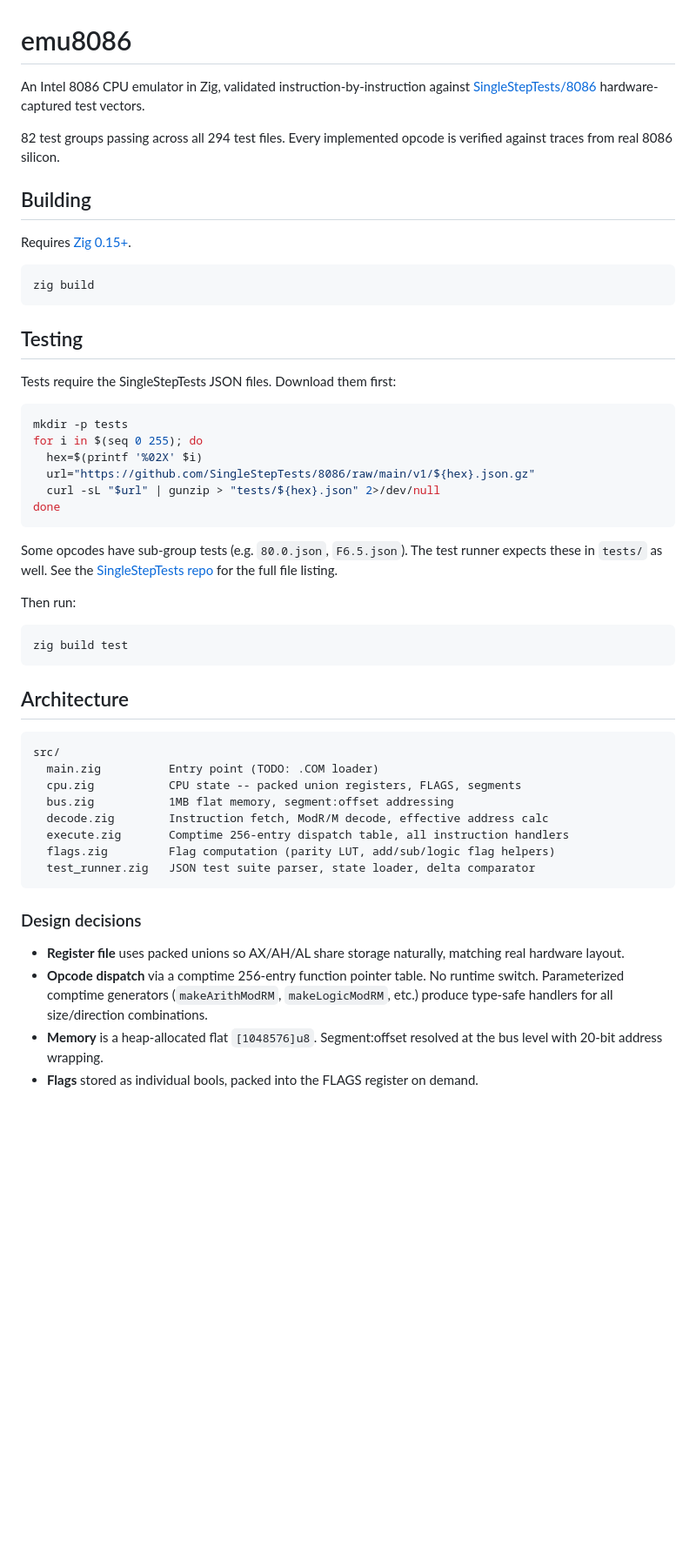
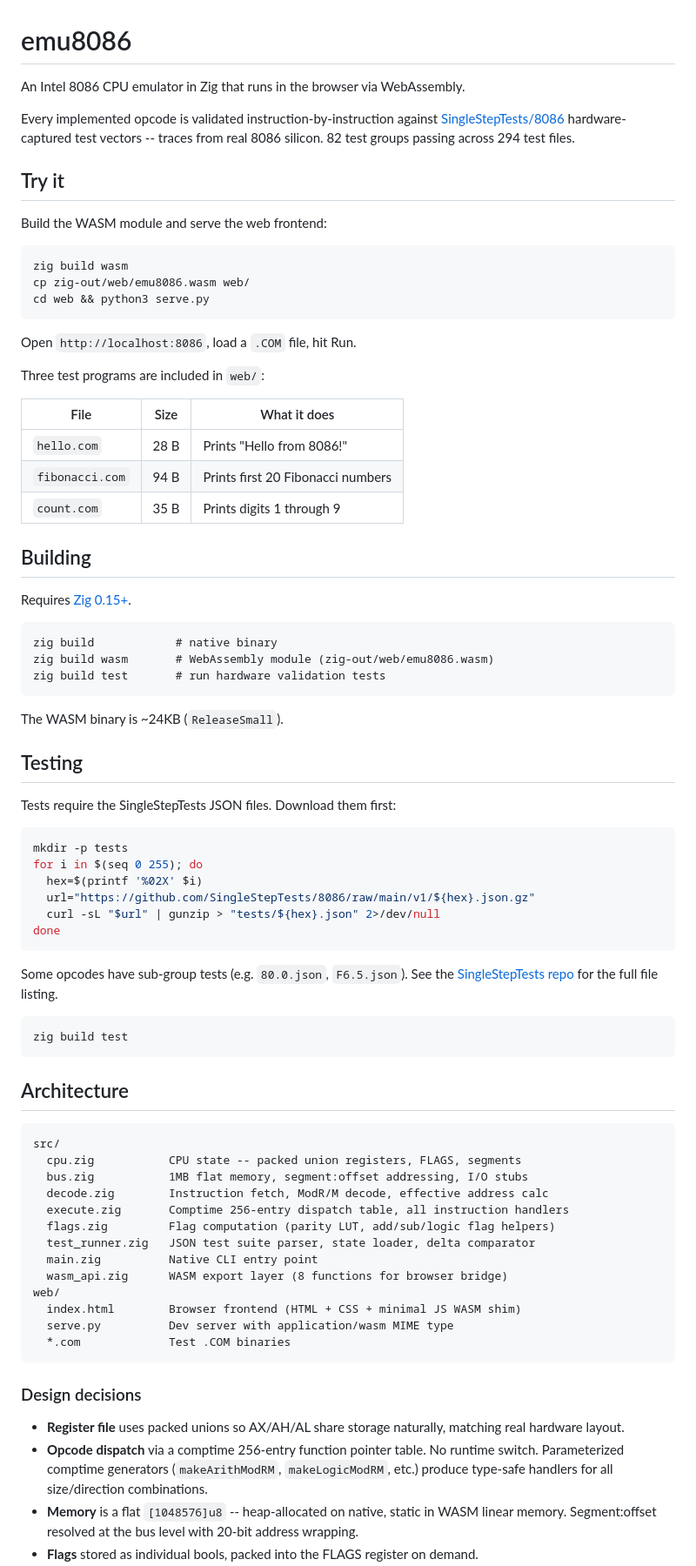
Before and after one commit to sasha-computer/8086, a Markdown page: README.md, the part around one of its changes. Shown at 87% size. GitHub-like rendering; blank space fills up the shorter version.

````diff
--- a/README.md
+++ b/README.md
@@ -1,19 +1,43 @@
 # emu8086
 
-An Intel 8086 CPU emulator in Zig, validated instruction-by-instruction against
+An Intel 8086 CPU emulator in Zig that runs in the browser via WebAssembly.
+
+Every implemented opcode is validated instruction-by-instruction against
 [SingleStepTests/8086](https://github.com/SingleStepTests/8086) hardware-captured
-test vectors.
+test vectors -- traces from real 8086 silicon. 82 test groups passing across 294
+test files.
 
-82 test groups passing across all 294 test files. Every implemented opcode is
-verified against traces from real 8086 silicon.
+## Try it
+
+Build the WASM module and serve the web frontend:
+
+```
+zig build wasm
+cp zig-out/web/emu8086.wasm web/
+cd web && python3 serve.py
+```
+
+Open `http://localhost:8086`, load a `.COM` file, hit Run.
+
+Three test programs are included in `web/`:
+
+| File | Size | What it does |
+|------|------|-------------|
+| `hello.com` | 28 B | Prints "Hello from 8086!" |
+| `fibonacci.com` | 94 B | Prints first 20 Fibonacci numbers |
+| `count.com` | 35 B | Prints digits 1 through 9 |
 
 ## Building
 
 Requires [Zig 0.15+](https://ziglang.org/download/).
 
 ```
-zig build
+zig build            # native binary
+zig build wasm       # WebAssembly module (zig-out/web/emu8086.wasm)
+zig build test       # run hardware validation tests
 ```
+
+The WASM binary is ~24KB (`ReleaseSmall`).
 
 ## Testing
 
@@ -28,12 +52,9 @@ for i in $(seq 0 255); do
 done
 ```
 
-Some opcodes have sub-group tests (e.g. `80.0.json`, `F6.5.json`). The test
-runner expects these in `tests/` as well. See the
+Some opcodes have sub-group tests (e.g. `80.0.json`, `F6.5.json`). See the
 [SingleStepTests repo](https://github.com/SingleStepTests/8086) for the full
 file listing.
-
-Then run:
 
 ```
 zig build test
@@ -43,13 +64,18 @@ zig build test
 
 ```
 src/
-  main.zig          Entry point (TODO: .COM loader)
   cpu.zig           CPU state -- packed union registers, FLAGS, segments
-  bus.zig           1MB flat memory, segment:offset addressing
+  bus.zig           1MB flat memory, segment:offset addressing, I/O stubs
   decode.zig        Instruction fetch, ModR/M decode, effective address calc
   execute.zig       Comptime 256-entry dispatch table, all instruction handlers
   flags.zig         Flag computation (parity LUT, add/sub/logic flag helpers)
   test_runner.zig   JSON test suite parser, state loader, delta comparator
+  main.zig          Native CLI entry point
+  wasm_api.zig      WASM export layer (8 functions for browser bridge)
+web/
+  index.html        Browser frontend (HTML + CSS + minimal JS WASM shim)
+  serve.py          Dev server with application/wasm MIME type
+  *.com             Test .COM binaries
 ```
 
 ### Design decisions
@@ -60,6 +86,7 @@ src/
   runtime switch. Parameterized comptime generators (`makeArithModRM`,
   `makeLogicModRM`, etc.) produce type-safe handlers for all size/direction
   combinations.
-- **Memory** is a heap-allocated flat `[1048576]u8`. Segment:offset resolved at
-  the bus level with 20-bit address wrapping.
+- **Memory** is a flat `[1048576]u8` -- heap-allocated on native,
+  static in WASM linear memory. Segment:offset resolved at the bus level
+  with 20-bit address wrapping.
 - **Flags** stored as individual bools, packed into the FLAGS register on demand.
````
Also changed, not shown: other parts of README.md (+34 -11 lines), CLAUDE.md (+44 -22 lines).
